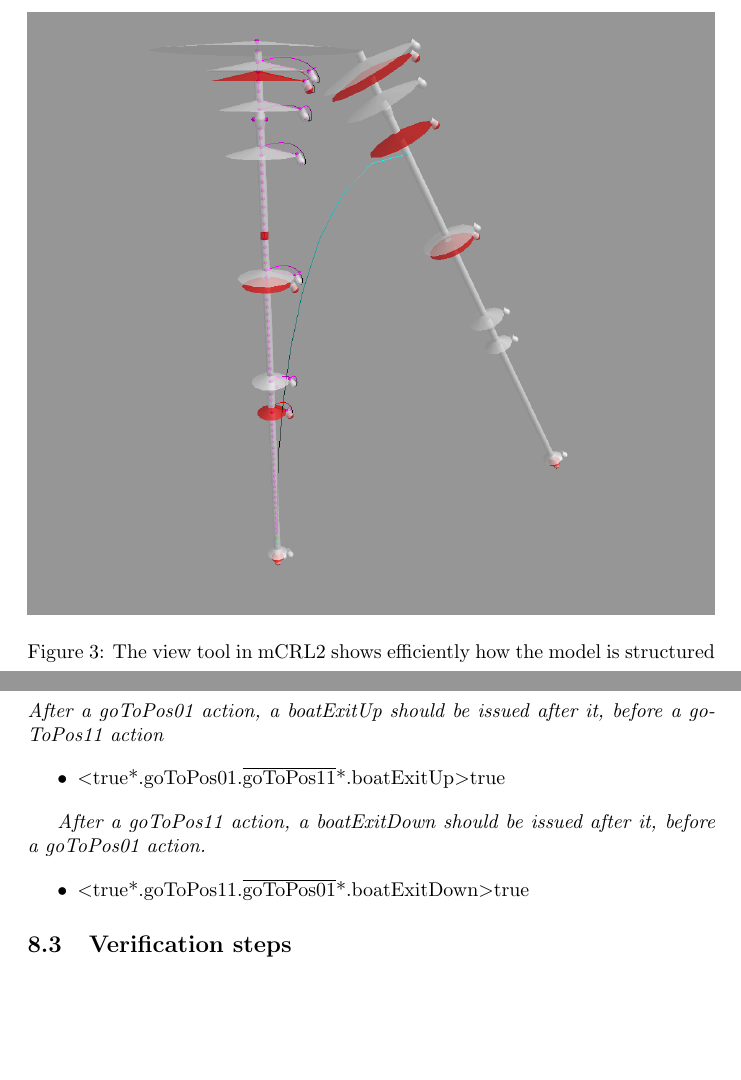
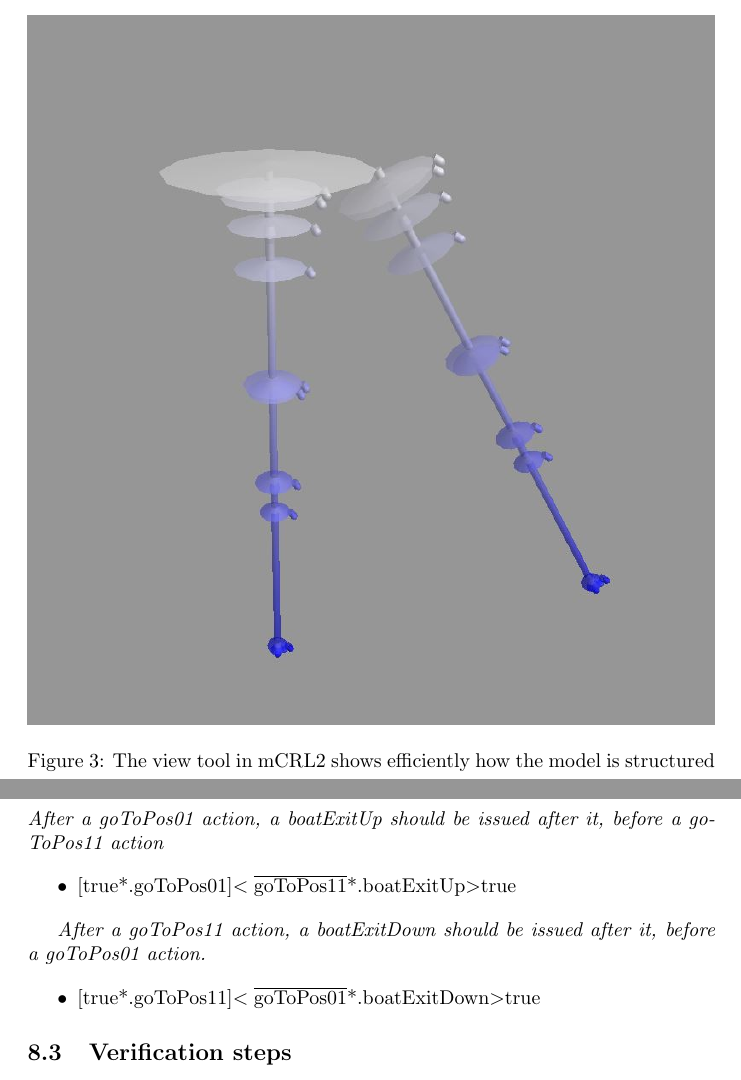
Before and after one commit to snoste/lift, a LaTeX document (Reports/Session5/report-session5.tex, which reads Reports/Session5/mCRL2.tex, Reports/Session5/verification.tex): two parts of pages 14 and 17 of 20, joined at a grey line, cut so that both start at the same text, the shorter picture padded with empty space. Compiled offline with pdfLaTeX.

Commit message:
last muskateer left alone to finish. piece out.

```diff
--- a/Reports/Session5/mCRL2.tex
+++ b/Reports/Session5/mCRL2.tex
@@ -30,7 +30,7 @@ The master controller has control over the safety requirements and divides its i
 During the writing of the mCRL2 code, the graph and the view tools were mostly used for analyzing as well as branching bisimulation. When looking at the view in Figure \ref{fig:view}, the system can be analyzed and explained efficiently. The model is mainly composed of two main branches that start from the idle state, they describe a boat going up the lift and a boat going down the lift. The system goes into one state at a time going down the branch. This method is effective to fulfill all requirement which will be checked and verified in the next Chapter.
 
 \begin{figure}[!h]
-	\includegraphics[width=\linewidth]{view2}
+	\includegraphics[width=\linewidth]{view}
 	\caption{The view tool in mCRL2 shows efficiently how the model is structured}
 	\label{fig:view}
 \end{figure}
--- a/Reports/Session5/verification.tex
+++ b/Reports/Session5/verification.tex
@@ -78,13 +78,14 @@ The aim of this chapter is to verify the righteousness of the model by putting t
 \textit{After a goToPos01 action, a boatExitUp should be issued after it, before a goToPos11 action}
 
 \begin{itemize}
-	\item $<$true*.goToPos01.$\overline{\textrm{goToPos11}}$*.boatExitUp$>$true
+	\item $[$true*.goToPos01]$<\overline{\textrm{goToPos11}}$*.boatExitUp$>$true
+
 \end{itemize}
 
 \textit{After a goToPos11 action, a boatExitDown should be issued after it, before a goToPos01 action.}
 
 \begin{itemize}
-	\item $<$true*.goToPos11.$\overline{\textrm{goToPos01}}$*.boatExitDown$>$true
+	\item $[$true*.goToPos11]$<\overline{\textrm{goToPos01}}$*.boatExitDown$>$true
 \end{itemize}
 
 \subsection{Verification steps}
```
Also changed, not shown: Reports/Session5/appendixA.tex (+1 -1 lines), 4 other files.
